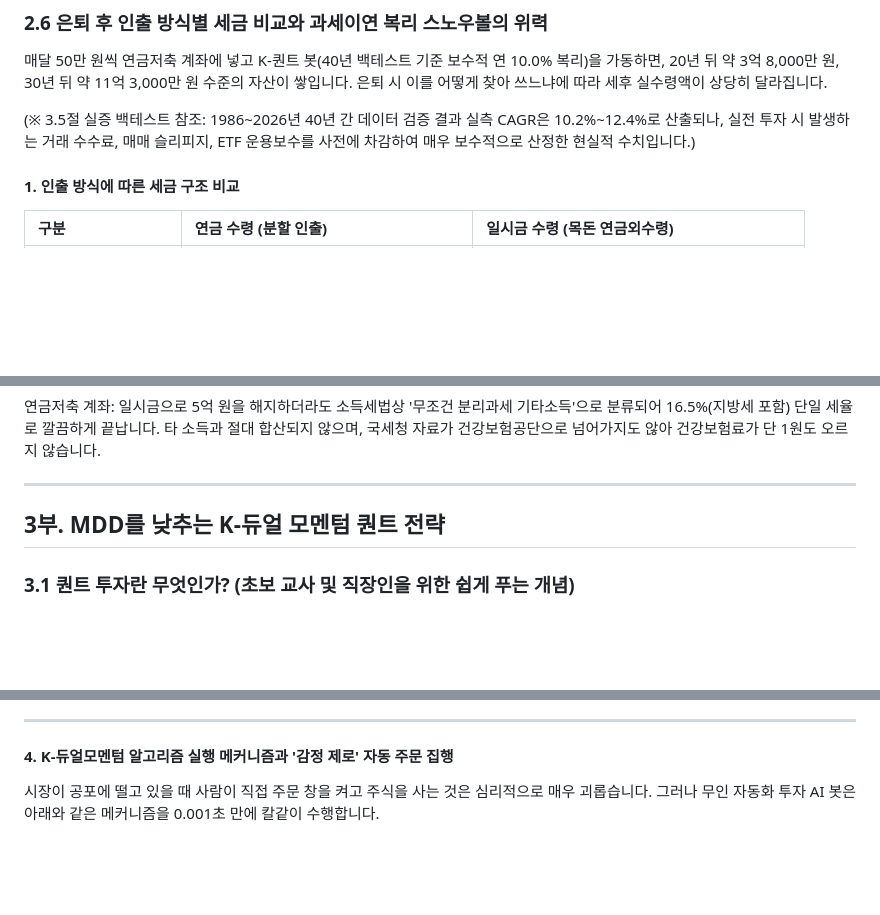
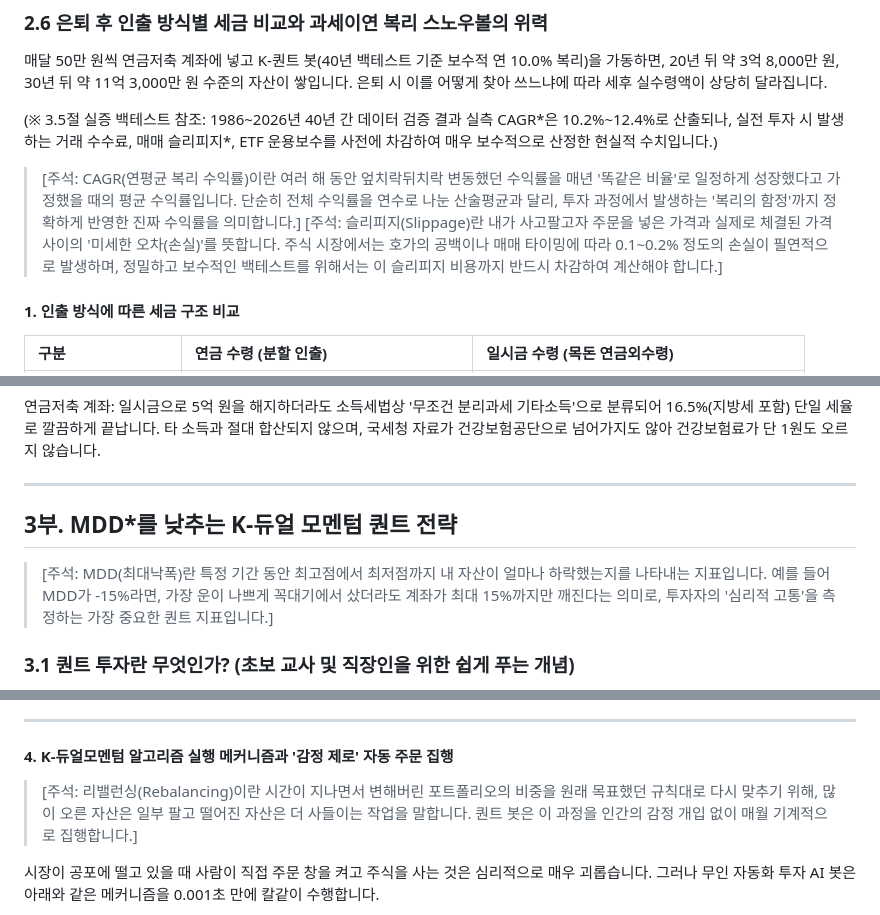
Before and after one commit to hyh54311-dev/jinhae-admission-system, a Markdown page: retirement_savings_dual_momentum_guide.md, 3 parts joined by grey strips. Drawn GitHub-style; blank space fills up the shorter version.

Commit message:
docs: 6대 주석(MDD, CAGR, 슬리피지, 리밸런싱, 환노출, 서버리스) 추가

```diff
--- a/retirement_savings_dual_momentum_guide.md
+++ b/retirement_savings_dual_momentum_guide.md
@@ -480,7 +480,10 @@ ISA 계좌도 3년 중단기 절세에 훌륭한 계좌입니다. 하지만 K-
 
 매달 50만 원씩 연금저축 계좌에 넣고 K-퀀트 봇(40년 백테스트 기준 보수적 연 10.0% 복리)을 가동하면, 20년 뒤 약 3억 8,000만 원, 30년 뒤 약 11억 3,000만 원 수준의 자산이 쌓입니다. 은퇴 시 이를 어떻게 찾아 쓰느냐에 따라 세후 실수령액이 상당히 달라집니다.
 
-(※ 3.5절 실증 백테스트 참조: 1986~2026년 40년 간 데이터 검증 결과 실측 CAGR은 10.2%~12.4%로 산출되나, 실전 투자 시 발생하는 거래 수수료, 매매 슬리피지, ETF 운용보수를 사전에 차감하여 매우 보수적으로 산정한 현실적 수치입니다.)
+(※ 3.5절 실증 백테스트 참조: 1986~2026년 40년 간 데이터 검증 결과 실측 CAGR*은 10.2%~12.4%로 산출되나, 실전 투자 시 발생하는 거래 수수료, 매매 슬리피지*, ETF 운용보수를 사전에 차감하여 매우 보수적으로 산정한 현실적 수치입니다.)
+
+> [주석: CAGR(연평균 복리 수익률)이란 여러 해 동안 엎치락뒤치락 변동했던 수익률을 매년 '똑같은 비율'로 일정하게 성장했다고 가정했을 때의 평균 수익률입니다. 단순히 전체 수익률을 연수로 나눈 산술평균과 달리, 투자 과정에서 발생하는 '복리의 함정'까지 정확하게 반영한 진짜 수익률을 의미합니다.]
+> [주석: 슬리피지(Slippage)란 내가 사고팔고자 주문을 넣은 가격과 실제로 체결된 가격 사이의 '미세한 오차(손실)'를 뜻합니다. 주식 시장에서는 호가의 공백이나 매매 타이밍에 따라 0.1~0.2% 정도의 손실이 필연적으로 발생하며, 정밀하고 보수적인 백테스트를 위해서는 이 슬리피지 비용까지 반드시 차감하여 계산해야 합니다.]
 
 #### 1. 인출 방식에 따른 세금 구조 비교
 
@@ -520,7 +523,8 @@ ISA 계좌도 3년 중단기 절세에 훌륭한 계좌입니다. 하지만 K-
 
 ---
 
-## 3부. MDD를 낮추는 K-듀얼 모멘텀 퀀트 전략
+## 3부. MDD*를 낮추는 K-듀얼 모멘텀 퀀트 전략
+> [주석: MDD(최대낙폭)란 특정 기간 동안 최고점에서 최저점까지 내 자산이 얼마나 하락했는지를 나타내는 지표입니다. 예를 들어 MDD가 -15%라면, 가장 운이 나쁘게 꼭대기에서 샀더라도 계좌가 최대 15%까지만 깨진다는 의미로, 투자자의 '심리적 고통'을 측정하는 가장 중요한 퀀트 지표입니다.]
 
 ### 3.1 퀀트 투자란 무엇인가? (초보 교사 및 직장인을 위한 쉽게 푸는 개념)
 
@@ -692,6 +696,8 @@ ISA 계좌도 3년 중단기 절세에 훌륭한 계좌입니다. 하지만 K-
 ---
 
 #### 4. K-듀얼모멘텀 알고리즘 실행 메커니즘과 '감정 제로' 자동 주문 집행
+
+> [주석: 리밸런싱(Rebalancing)이란 시간이 지나면서 변해버린 포트폴리오의 비중을 원래 목표했던 규칙대로 다시 맞추기 위해, 많이 오른 자산은 일부 팔고 떨어진 자산은 더 사들이는 작업을 말합니다. 퀀트 봇은 이 과정을 인간의 감정 개입 없이 매월 기계적으로 집행합니다.]
 
 시장이 공포에 떨고 있을 때 사람이 직접 주문 창을 켜고 주식을 사는 것은 심리적으로 매우 괴롭습니다. 그러나 무인 자동화 투자 AI 봇은 아래와 같은 메커니즘을 0.001초 만에 칼같이 수행합니다.
 
```
Also changed, not shown: other parts of retirement_savings_dual_momentum_guide.md (+3 -0 lines).
